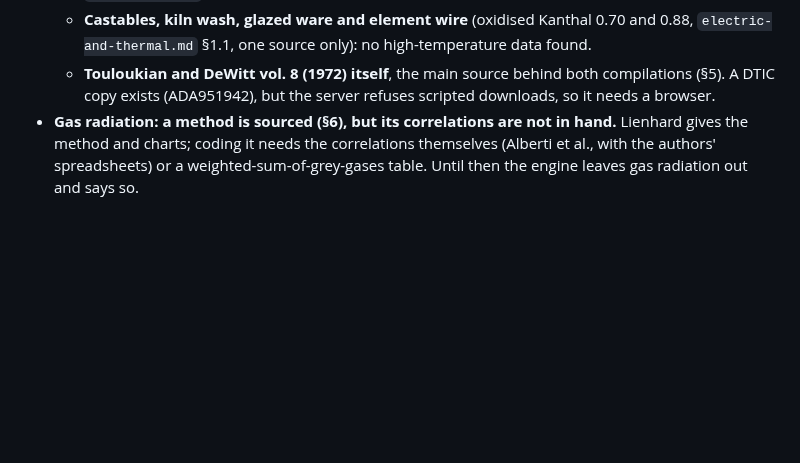
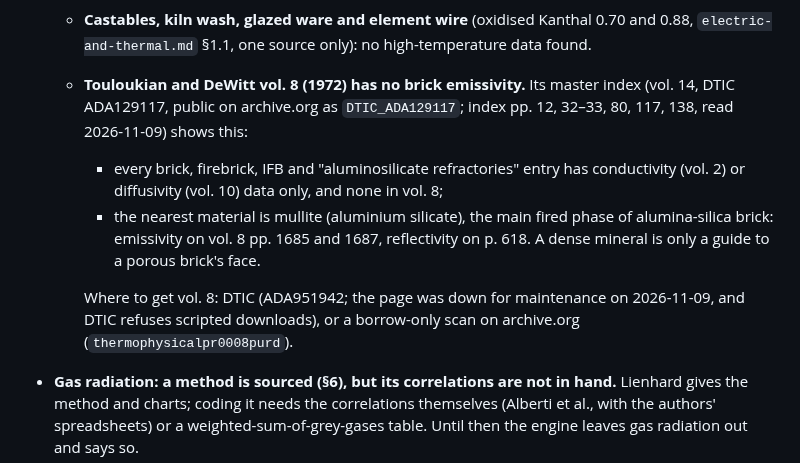
Before and after one commit to AaronFilson/kilndesigner, a Markdown page: docs/research/radiation-exchange.md, the part around the change. Drawn GitHub-style; blank space fills up the shorter version.

```diff
--- a/docs/research/radiation-exchange.md
+++ b/docs/research/radiation-exchange.md
@@ -132,9 +132,18 @@ gaps by the crossed-strings rule in plan; or a ware node with an enclosing-body
     isn't recorded in `docs/research/`, so they can't yet be matched to a measured grade in §5.2.
   - **Castables, kiln wash, glazed ware and element wire** (oxidised Kanthal 0.70 and 0.88,
     `electric-and-thermal.md` §1.1, one source only): no high-temperature data found.
-  - **Touloukian and DeWitt vol. 8 (1972) itself**, the main source behind both compilations
-    (§5). A DTIC copy exists (ADA951942), but the server refuses scripted downloads, so it needs a
-    browser.
+  - **Touloukian and DeWitt vol. 8 (1972) has no brick emissivity.** Its master index (vol. 14,
+    DTIC ADA129117, public on archive.org as `DTIC_ADA129117`; index pp. 12, 32–33, 80, 117,
+    138, read 2026-11-09) shows this:
+    - every brick, firebrick, IFB and "aluminosilicate refractories" entry has conductivity
+      (vol. 2) or diffusivity (vol. 10) data only, and none in vol. 8;
+    - the nearest material is mullite (aluminium silicate), the main fired phase of
+      alumina-silica brick: emissivity on vol. 8 pp. 1685 and 1687, reflectivity on p. 618. A
+      dense mineral is only a guide to a porous brick's face.
+
+    Where to get vol. 8: DTIC (ADA951942; the page was down for maintenance on 2026-11-09, and
+    DTIC refuses scripted downloads), or a borrow-only scan on archive.org
+    (`thermophysicalpr0008purd`).
 - **Gas radiation: a method is sourced (§6), but its correlations are not in hand.** Lienhard
   gives the method and charts; coding it needs the correlations themselves (Alberti et al.,
   with the authors' spreadsheets) or a weighted-sum-of-grey-gases table. Until then the engine
```
Also changed, not shown: docs/planning/02-plan.md (+10 -5 lines).
